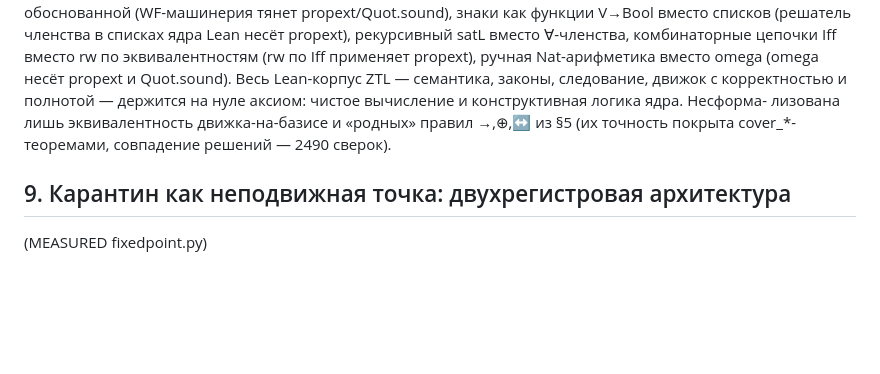
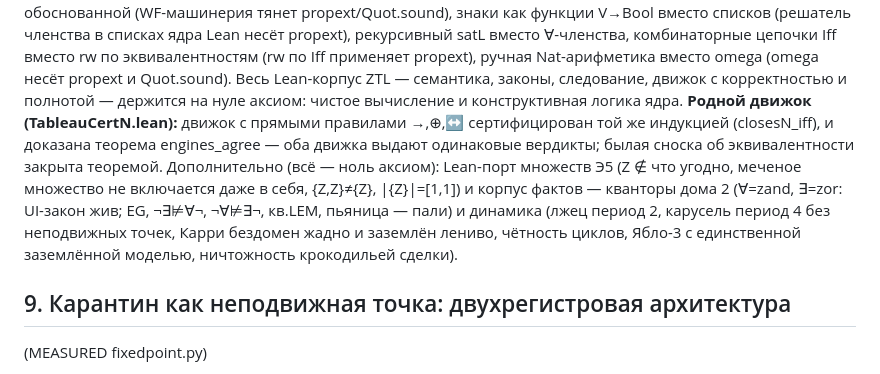
Before and after one commit to inventor1975/ZTL, a Markdown page: paper/ZTL-draft.md, the part around the change. Rendered like a GitHub page; blank space fills up the shorter version.

```diff
--- a/paper/ZTL-draft.md
+++ b/paper/ZTL-draft.md
@@ -320,10 +320,17 @@ UI/EG-асимметрия — всё доказано.
 (rw по Iff применяет propext), ручная Nat-арифметика вместо omega
 (omega несёт propext и Quot.sound). Весь Lean-корпус ZTL — семантика,
 законы, следование, движок с корректностью и полнотой — держится на
-нуле аксиом: чистое вычисление и конструктивная логика ядра. Несформа-
-лизована лишь эквивалентность движка-на-базисе и «родных» правил →,⊕,↔
-из §5 (их точность покрыта cover_*-теоремами, совпадение решений —
-2490 сверок).
+нуле аксиом: чистое вычисление и конструктивная логика ядра. **Родной движок
+(TableauCertN.lean):** движок с прямыми правилами →,⊕,↔ сертифицирован
+той же индукцией (closesN_iff), и доказана теорема engines_agree — оба
+движка выдают одинаковые вердикты; былая сноска об эквивалентности
+закрыта теоремой. Дополнительно (всё — ноль аксиом): Lean-порт множеств
+Э5 (Z ∉ что угодно, меченое множество не включается даже в себя,
+{Z,Z}≠{Z}, |{Z}|=[1,1]) и корпус фактов — кванторы дома 2 (∀=zand,
+∃=zor: UI-закон жив; EG, ¬∃⊭∀¬, ¬∀⊭∃¬, кв.LEM, пьяница — пали) и
+динамика (лжец период 2, карусель период 4 без неподвижных точек,
+Карри бездомен жадно и заземлён лениво, чётность циклов, Ябло-3 с
+единственной заземлённой моделью, ничтожность крокодильей сделки).
 
 ## 9. Карантин как неподвижная точка: двухрегистровая архитектура
 (MEASURED fixedpoint.py)
```
Also changed, not shown: SPEC.md (+14 -2 lines).
